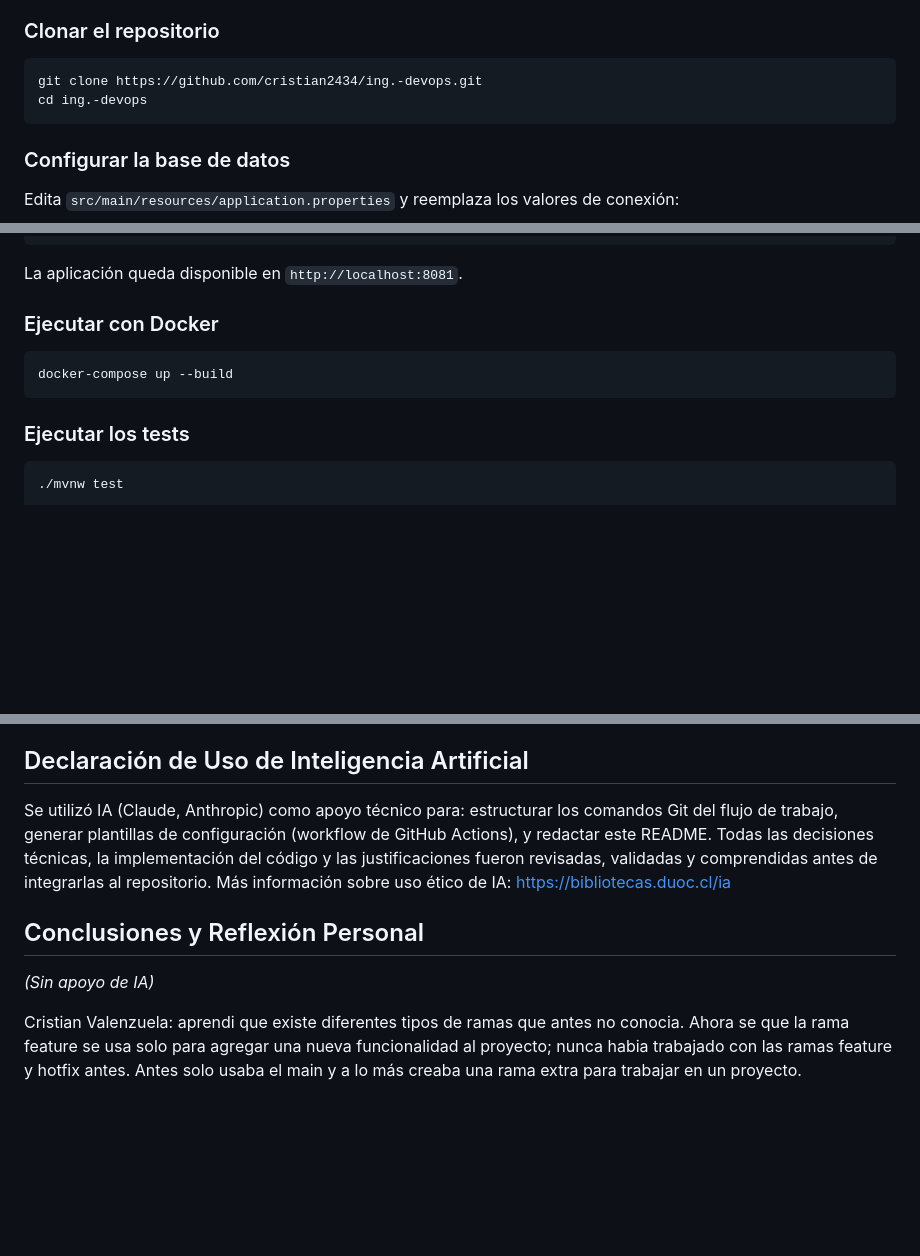
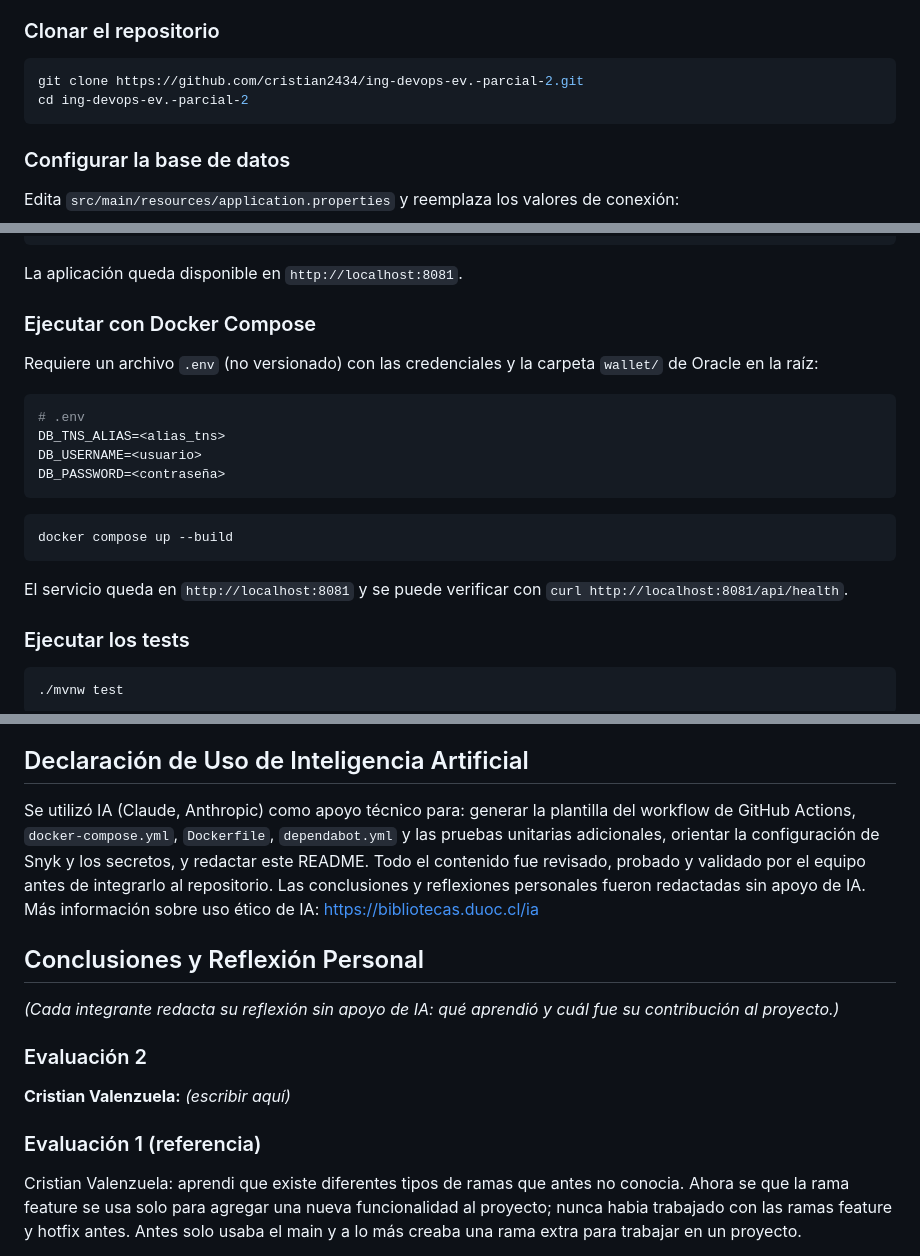
Before and after one commit to cristian2434/ing-devops-ev.-parcial-2, a Markdown page: README.md, 3 parts joined by grey strips. Drawn GitHub-style; blank space fills up the shorter version.

````diff
--- a/README.md
+++ b/README.md
@@ -13,8 +13,8 @@
 
 ### Clonar el repositorio
 ```bash
-git clone https://github.com/cristian2434/ing.-devops.git
-cd ing.-devops
+git clone https://github.com/cristian2434/ing-devops-ev.-parcial-2.git
+cd ing-devops-ev.-parcial-2
 ```
 
 ### Configurar la base de datos
@@ -31,10 +31,18 @@ spring.datasource.password=<db_password>
 ```
 La aplicación queda disponible en `http://localhost:8081`.
 
-### Ejecutar con Docker
+### Ejecutar con Docker Compose
+Requiere un archivo `.env` (no versionado) con las credenciales y la carpeta `wallet/` de Oracle en la raíz:
 ```bash
-docker-compose up --build
+# .env
+DB_TNS_ALIAS=<alias_tns>
+DB_USERNAME=<usuario>
+DB_PASSWORD=<contraseña>
 ```
+```bash
+docker compose up --build
+```
+El servicio queda en `http://localhost:8081` y se puede verificar con `curl http://localhost:8081/api/health`.
 
 ### Ejecutar los tests
 ```bash
@@ -160,11 +201,17 @@ Esto simula un flujo CI/CD básico: cada cambio que se integra a `develop` se va
 
 ## Declaración de Uso de Inteligencia Artificial
 
-Se utilizó IA (Claude, Anthropic) como apoyo técnico para: estructurar los comandos Git del flujo de trabajo, generar plantillas de configuración (workflow de GitHub Actions), y redactar este README. Todas las decisiones técnicas, la implementación del código y las justificaciones fueron revisadas, validadas y comprendidas antes de integrarlas al repositorio. Más información sobre uso ético de IA: https://bibliotecas.duoc.cl/ia
+Se utilizó IA (Claude, Anthropic) como apoyo técnico para: generar la plantilla del workflow de GitHub Actions, `docker-compose.yml`, `Dockerfile`, `dependabot.yml` y las pruebas unitarias adicionales, orientar la configuración de Snyk y los secretos, y redactar este README. Todo el contenido fue revisado, probado y validado por el equipo antes de integrarlo al repositorio. Las conclusiones y reflexiones personales fueron redactadas sin apoyo de IA. Más información sobre uso ético de IA: https://bibliotecas.duoc.cl/ia
 
 ## Conclusiones y Reflexión Personal
 
-*(Sin apoyo de IA)*
+*(Cada integrante redacta su reflexión sin apoyo de IA: qué aprendió y cuál fue su contribución al proyecto.)*
+
+### Evaluación 2
+
+**Cristian Valenzuela:** *(escribir aquí)*
+
+### Evaluación 1 (referencia)
 
 Cristian Valenzuela: aprendi que existe diferentes tipos de ramas que antes no conocia. Ahora se que la rama feature se usa solo para agregar una nueva funcionalidad al proyecto; nunca habia trabajado con las ramas feature y hotfix antes. Antes solo usaba el main y a lo más creaba una rama extra para trabajar en un proyecto.
 
````
Also changed, not shown: other parts of README.md (+40 -7 lines).
